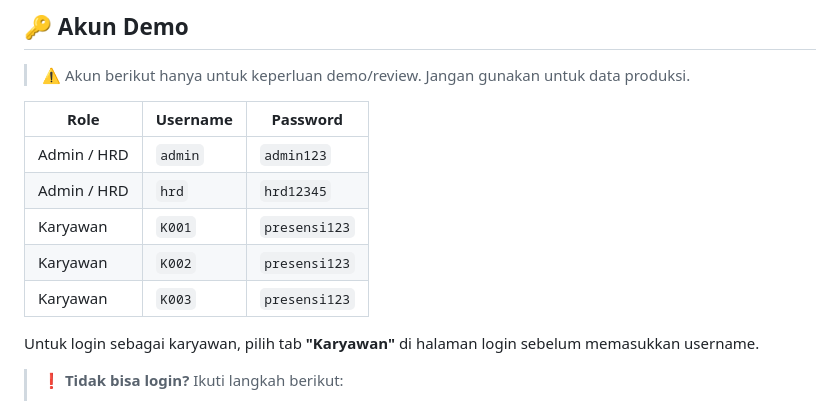
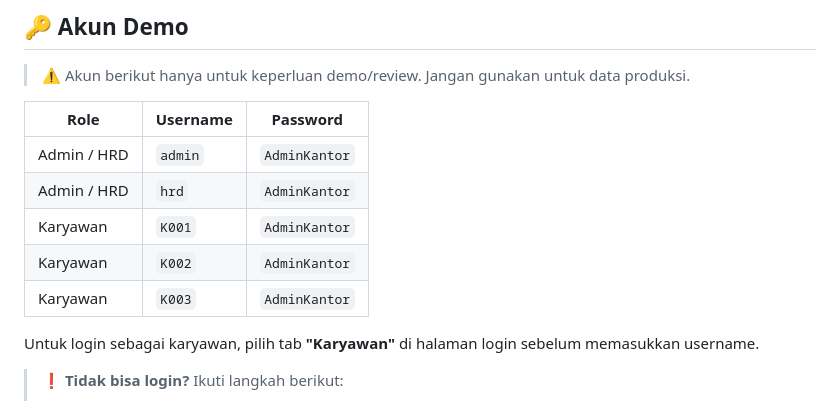
Before and after one commit to sandygifta-ui/Web-Projects, a Markdown page: 03-GeoPresensi/README.md, the part around the change. Drawn GitHub-style.

Commit message:
Update demo credentials to AdminKantor

```diff
--- a/03-GeoPresensi/README.md
+++ b/03-GeoPresensi/README.md
@@ -141,11 +141,11 @@
 
 | Role | Username | Password |
 |---|---|---|
-| Admin / HRD | `admin` | `admin123` |
-| Admin / HRD | `hrd` | `hrd12345` |
-| Karyawan | `K001` | `presensi123` |
-| Karyawan | `K002` | `presensi123` |
-| Karyawan | `K003` | `presensi123` |
+| Admin / HRD | `admin` | `AdminKantor` |
+| Admin / HRD | `hrd` | `AdminKantor` |
+| Karyawan | `K001` | `AdminKantor` |
+| Karyawan | `K002` | `AdminKantor` |
+| Karyawan | `K003` | `AdminKantor` |
 
 Untuk login sebagai karyawan, pilih tab **"Karyawan"** di halaman login sebelum memasukkan username.
 
```
